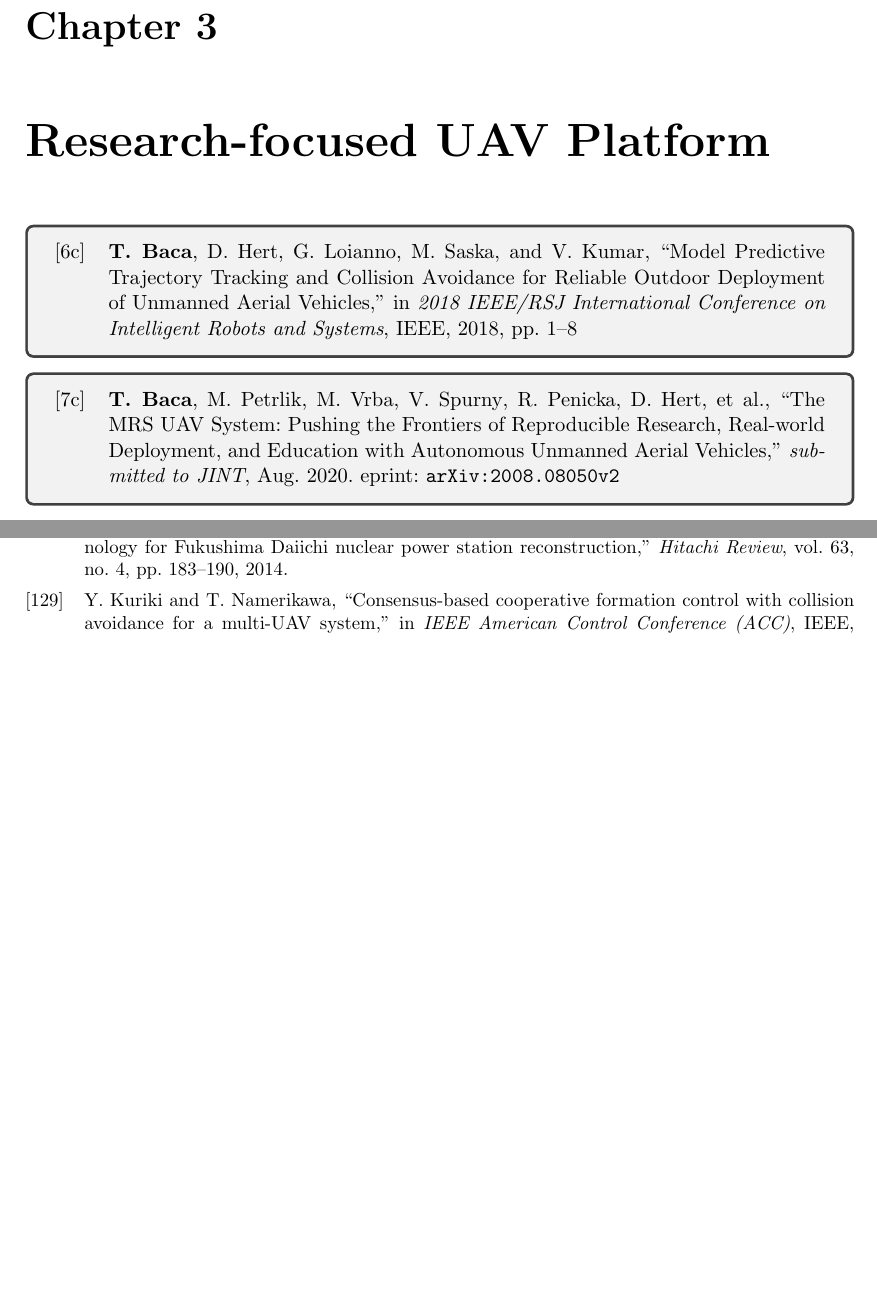
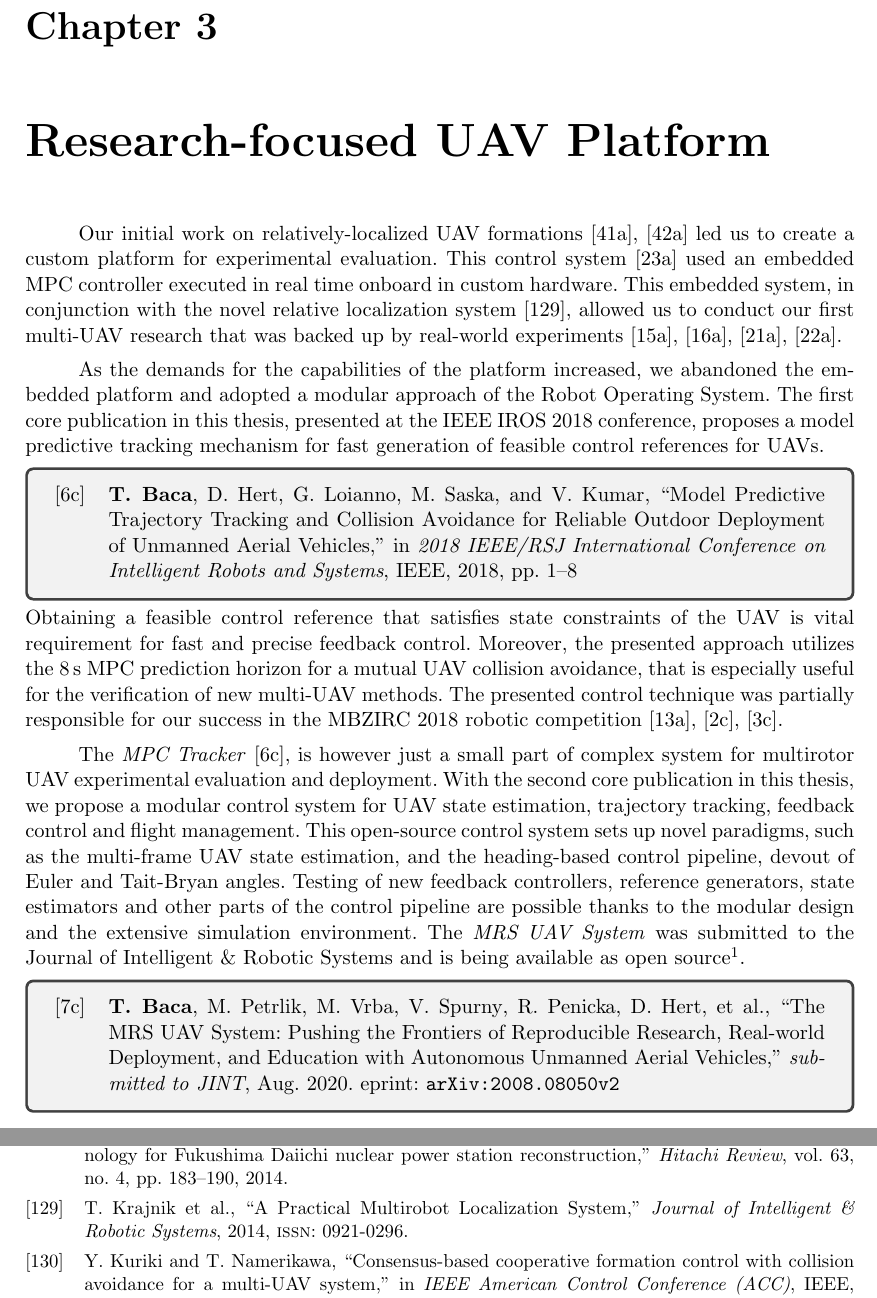
Before and after one commit to klaxalk/dissertation, a LaTeX thesis (thesis/main.tex): two parts of pages 19 and 42 of 52, joined at a grey line, cut so that both start at the same text, the shorter picture padded with empty space. Compiled offline with pdfLaTeX.

Commit message:
chapter 3 done

```diff
--- a/thesis/main.tex
+++ b/thesis/main.tex
@@ -115,7 +115,7 @@
 \end{minipage}%
 \end{tcolorbox}%
 %}%
-% \vspace{-0.5em}
+\vspace{-0.3em}
 }%
 
 %%}
@@ -1602,7 +1602,23 @@ Moreover, the Compton camera mechanism \cite{turecek2018compton}, is being utili
 
 \chapternoclear{Research-focused UAV Platform\label{chap:uav_platform}}
 
+Our initial work on relatively-localized \ac{UAV} formations \cite{saska2013adhoc, chudoba2014localization} led us to create a custom platform for experimental evaluation.
+This control system \cite{baca2016embedded} used an embedded \ac{MPC} controller executed in real time onboard in custom hardware.
+This embedded system, in conjunction with the novel relative localization system \cite{krajnik2014practical}, allowed us to conduct our first multi-\ac{UAV} research that was backed up by real-world experiments \cite{saska2016formations, saska2017system, spurny2016complex, chudoba2016exploration}.
+
+As the demands for the capabilities of the platform increased, we abandoned the embedded platform and adopted a modular approach of the \acl{ROS}.
+The first core publication in this thesis, presented at the IEEE IROS 2018 conference, proposes a model predictive tracking mechanism for fast generation of feasible control references for \acp{UAV}.
 \fullciteinbox{baca2018model}{}
+\noindent
+Obtaining a feasible control reference that satisfies state constraints of the \ac{UAV} is vital requirement for fast and precise feedback control.
+Moreover, the presented approach utilizes the \SI{8}{s} \ac{MPC} prediction horizon for a mutual \ac{UAV} collision avoidance, that is especially useful for the verification of new multi-\ac{UAV} methods.
+The presented control technique was partially responsible for our success in the MBZIRC 2018 robotic competition \cite{baca2019autonomous, loianno2018localization, spurny2019cooperative}.
+
+The \emph{MPC Tracker} \cite{baca2018model}, is however just a small part of complex system for multirotor \ac{UAV} experimental evaluation and deployment.
+With the second core publication in this thesis, we propose a modular control system for \ac{UAV} state estimation, trajectory tracking, feedback control and flight management.
+This open-source control system sets up novel paradigms, such as the multi-frame \ac{UAV} state estimation, and the heading-based control pipeline, devout of Euler and Tait-Bryan angles.
+Testing of new feedback controllers, reference generators, state estimators and other parts of the control pipeline are possible thanks to the modular design and the extensive simulation environment.
+The \emph{MRS UAV System} was submitted to the Journal of Intelligent \& Robotic Systems and is being available as open source\footnote{\url{https://github.com/ctu-mrs/mrs_uav_system}}.
 \fullciteinbox{baca2020mrs}{}
 
 \includepaperwithimage{baca2018model}
```
Also changed, not shown: thesis/main.tex (2 more changed lines).
